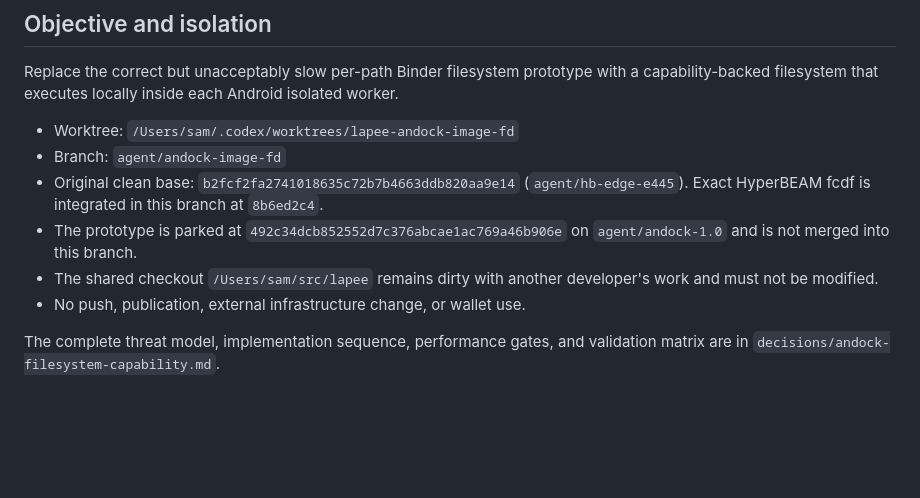
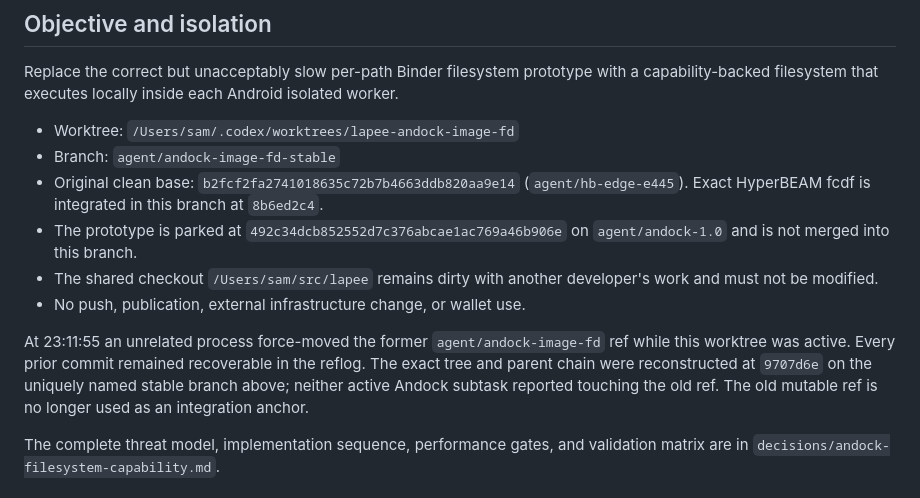
Before and after one commit to permaweb/os, a Markdown page: STATUS.md, the part around the change. Drawn GitHub-style; blank space fills up the shorter version.

Commit message:
docs(andock): isolate stable integration ref

```diff
--- a/STATUS.md
+++ b/STATUS.md
@@ -51,7 +51,7 @@ with a capability-backed filesystem that executes locally inside each Android
 isolated worker.
 
 - Worktree: `/Users/sam/.codex/worktrees/lapee-andock-image-fd`
-- Branch: `agent/andock-image-fd`
+- Branch: `agent/andock-image-fd-stable`
 - Original clean base: `b2fcf2fa2741018635c72b7b4663ddb820aa9e14`
   (`agent/hb-edge-e445`). Exact HyperBEAM fcdf is integrated in this branch at
   `8b6ed2c4`.
@@ -60,6 +60,13 @@ isolated worker.
 - The shared checkout `/Users/sam/src/lapee` remains dirty with another
   developer's work and must not be modified.
 - No push, publication, external infrastructure change, or wallet use.
+
+At 23:11:55 an unrelated process force-moved the former
+`agent/andock-image-fd` ref while this worktree was active. Every prior commit
+remained recoverable in the reflog. The exact tree and parent chain were
+reconstructed at `9707d6e` on the uniquely named stable branch above; neither
+active Andock subtask reported touching the old ref. The old mutable ref is no
+longer used as an integration anchor.
 
 The complete threat model, implementation sequence, performance gates, and
 validation matrix are in `decisions/andock-filesystem-capability.md`.
```
